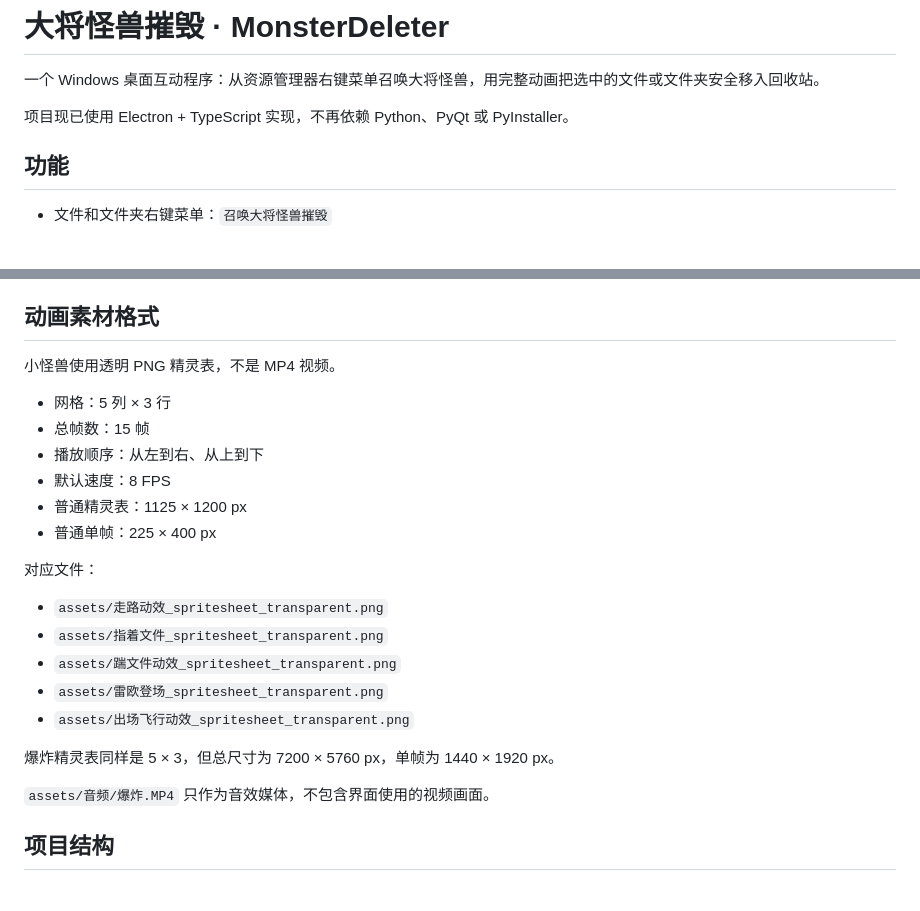
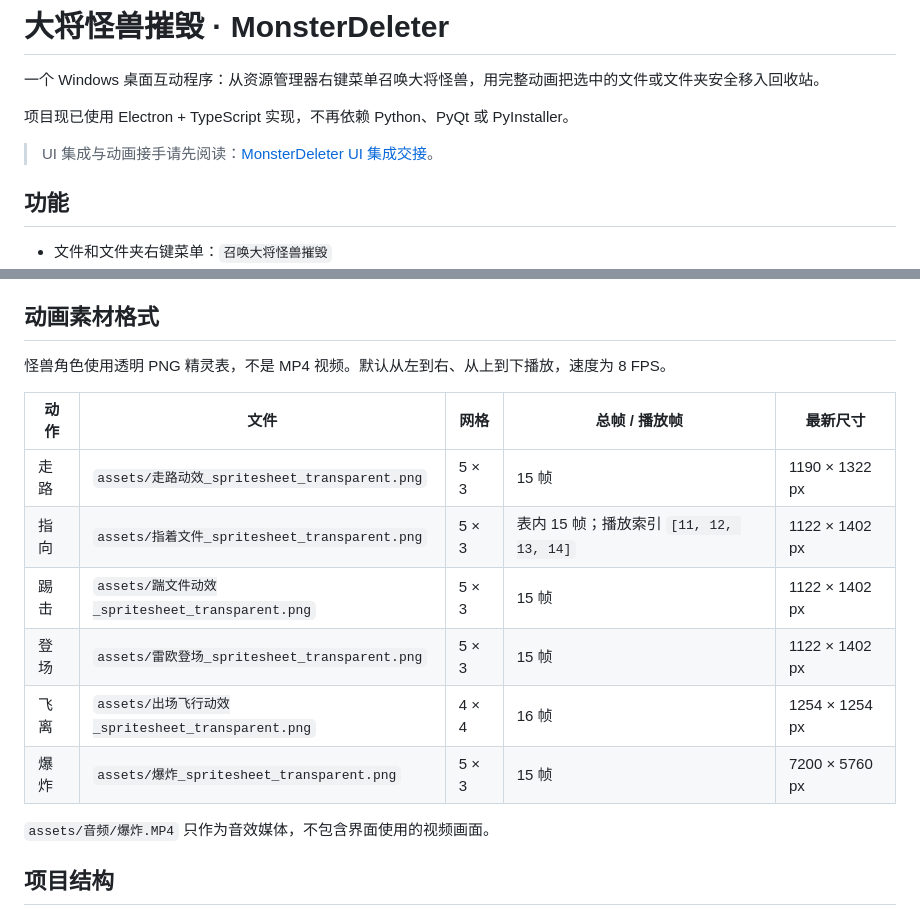
Before and after one commit to keithhegit/teammate-xiaot, a Markdown page: README.md, 2 parts joined by grey strips. GitHub-like rendering; blank space fills up the shorter version.

Commit message:
docs: add Teammate UI integration handoff

```diff
--- a/README.md
+++ b/README.md
@@ -3,6 +3,8 @@
 一个 Windows 桌面互动程序：从资源管理器右键菜单召唤大将怪兽，用完整动画把选中的文件或文件夹安全移入回收站。
 
 项目现已使用 Electron + TypeScript 实现，不再依赖 Python、PyQt 或 PyInstaller。
+
+> UI 集成与动画接手请先阅读：[MonsterDeleter UI 集成交接](docs/teammate-ui-integration-handoff.md)。
 
 ## 功能
 
@@ -64,24 +66,16 @@ Windows 便携版输出到 `release/`。
 
 ## 动画素材格式
 
-小怪兽使用透明 PNG 精灵表，不是 MP4 视频。
+怪兽角色使用透明 PNG 精灵表，不是 MP4 视频。默认从左到右、从上到下播放，速度为 8 FPS。
 
-- 网格：5 列 × 3 行
-- 总帧数：15 帧
-- 播放顺序：从左到右、从上到下
-- 默认速度：8 FPS
-- 普通精灵表：1125 × 1200 px
-- 普通单帧：225 × 400 px
-
-对应文件：
-
-- `assets/走路动效_spritesheet_transparent.png`
-- `assets/指着文件_spritesheet_transparent.png`
-- `assets/踹文件动效_spritesheet_transparent.png`
-- `assets/雷欧登场_spritesheet_transparent.png`
-- `assets/出场飞行动效_spritesheet_transparent.png`
-
-爆炸精灵表同样是 5 × 3，但总尺寸为 7200 × 5760 px，单帧为 1440 × 1920 px。
+| 动作 | 文件 | 网格 | 总帧 / 播放帧 | 最新尺寸 |
+| --- | --- | --- | --- | --- |
+| 走路 | `assets/走路动效_spritesheet_transparent.png` | 5 × 3 | 15 帧 | 1190 × 1322 px |
+| 指向 | `assets/指着文件_spritesheet_transparent.png` | 5 × 3 | 表内 15 帧；播放索引 `[11, 12, 13, 14]` | 1122 × 1402 px |
+| 踢击 | `assets/踹文件动效_spritesheet_transparent.png` | 5 × 3 | 15 帧 | 1122 × 1402 px |
+| 登场 | `assets/雷欧登场_spritesheet_transparent.png` | 5 × 3 | 15 帧 | 1122 × 1402 px |
+| 飞离 | `assets/出场飞行动效_spritesheet_transparent.png` | 4 × 4 | 16 帧 | 1254 × 1254 px |
+| 爆炸 | `assets/爆炸_spritesheet_transparent.png` | 5 × 3 | 15 帧 | 7200 × 5760 px |
 
 `assets/音频/爆炸.MP4` 只作为音效媒体，不包含界面使用的视频画面。
 
```
Also changed, not shown: docs/teammate-ui-integration-handoff.md (added, +228 -0 lines).
